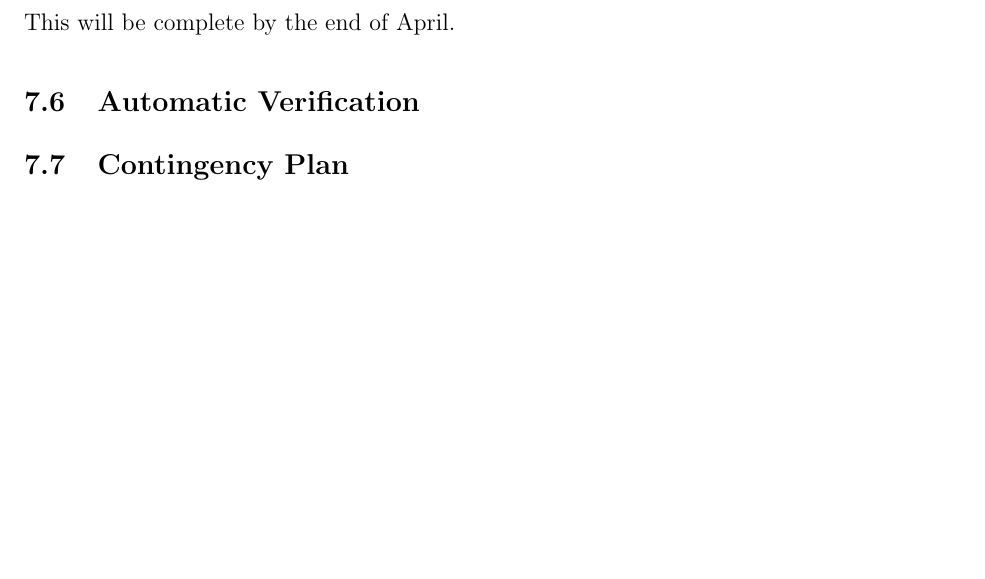
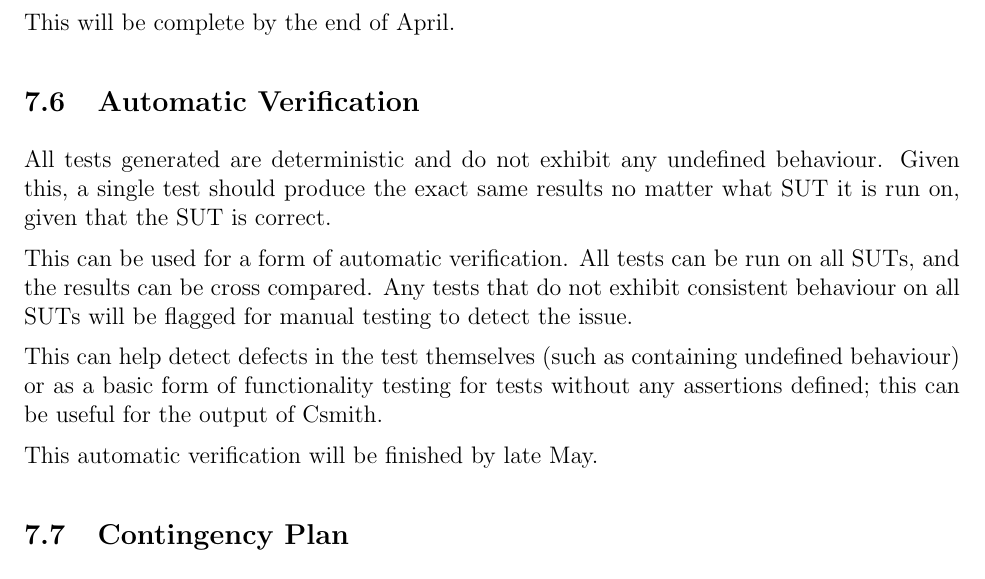
Before and after one commit to QFSW/JiTBoy-Dissertation, a LaTeX document (main.tex, which reads sections/plan/verification.tex): part of page 27 of 32, cut so that both start at the same text, the shorter picture padded with empty space. Compiled offline with pdfLaTeX.

Commit message:
Added verification plan

```diff
--- a/sections/plan/verification.tex
+++ b/sections/plan/verification.tex
@@ -1 +1,9 @@
 \subsection{Automatic Verification}
+
+All tests generated are deterministic and do not exhibit any undefined behaviour. Given this, a single test should produce the exact same results no matter what SUT it is run on, given that the SUT is correct.
+
+This can be used for a form of automatic verification. All tests can be run on all SUTs, and the results can be cross compared. Any tests that do not exhibit consistent behaviour on all SUTs will be flagged for manual testing to detect the issue.
+
+This can help detect defects in the test themselves (such as containing undefined behaviour) or as a basic form of functionality testing for tests without any assertions defined; this can be useful for the output of Csmith.
+
+This automatic verification will be finished by late May.
```
